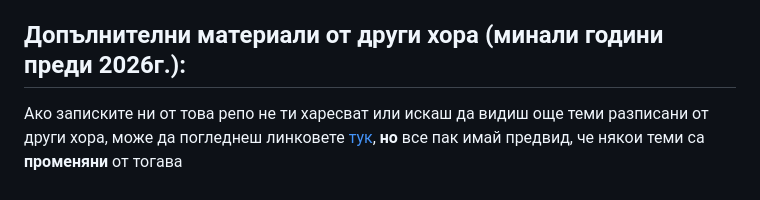
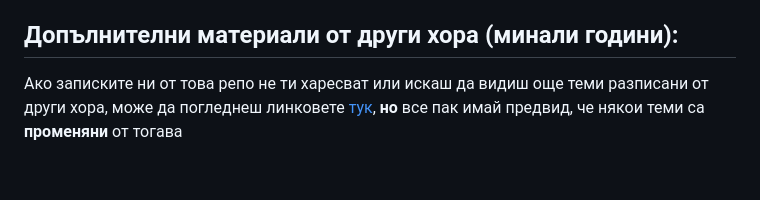
Before and after one commit to hristovalev7/StateExamCS, a Markdown page: README.md, the part around the change. GitHub-like rendering.

```diff
--- a/README.md
+++ b/README.md
@@ -87,5 +87,5 @@
 - [Тема 34: Итерационни методи за решаване на нелинейни уравнения.](Математика/Тема%2034)
 - [Тема 35: Дискретни разпределения. Равномерно, биномно, геометрично и Поасоново разпределение. Задачи, в които възникват. Моменти – математическо очакване и дисперсия.](Математика/Тема%2035)
 
-## Допълнителни материали от други хора (минали години преди 2026г.):
+## Допълнителни материали от други хора (минали години):
 Ако записките ни от това репо не ти харесват или искаш да видиш още теми разписани от други хора, може да погледнеш линковете [тук](Older.md), **но** все пак имай предвид, че някои теми са **променяни** от тогава
```
